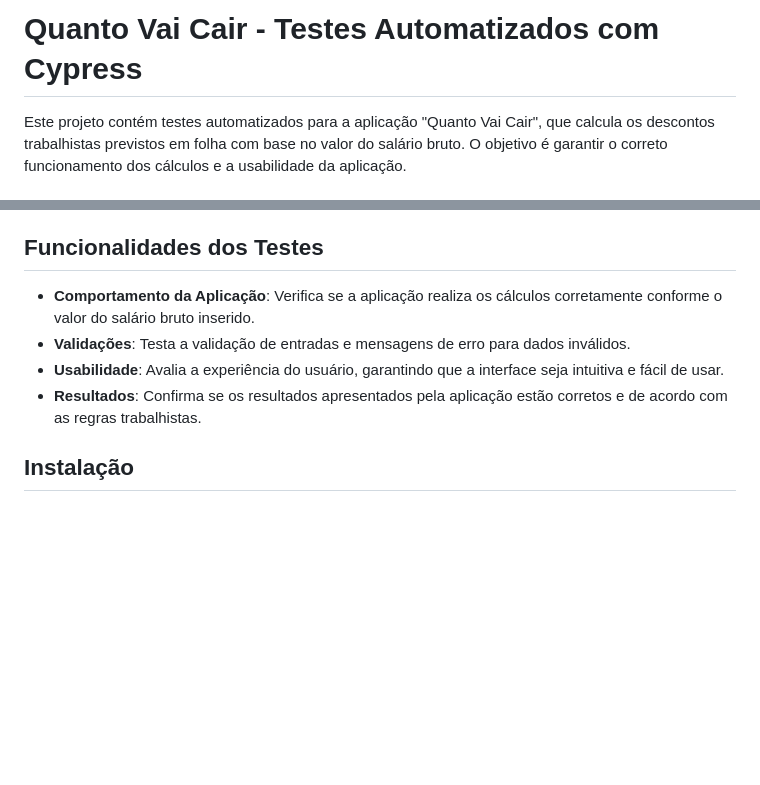
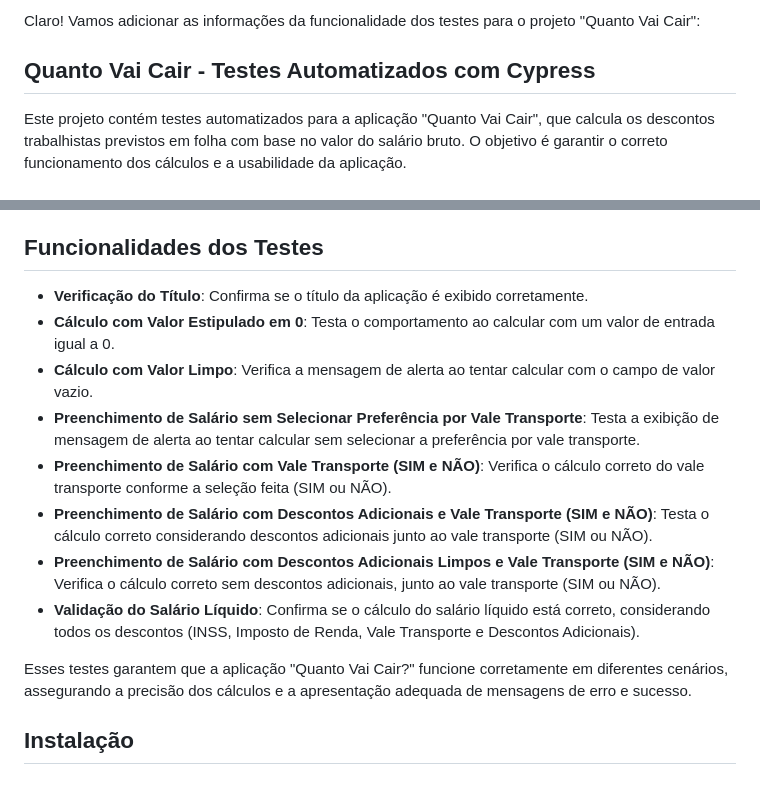
Before and after one commit to baestero/TestQuantoVaiCair, a Markdown page: README.md, 2 parts joined by grey strips. Rendered like a GitHub page; blank space fills up the shorter version.

```diff
--- a/README.md
+++ b/README.md
@@ -1,4 +1,6 @@
-# Quanto Vai Cair - Testes Automatizados com Cypress
+Claro! Vamos adicionar as informações da funcionalidade dos testes para o projeto "Quanto Vai Cair":
+
+## Quanto Vai Cair - Testes Automatizados com Cypress
 
 Este projeto contém testes automatizados para a aplicação "Quanto Vai Cair", que calcula os descontos trabalhistas previstos em folha com base no valor do salário bruto. O objetivo é garantir o correto funcionamento dos cálculos e a usabilidade da aplicação.
 
@@ -18,10 +20,16 @@ A aplicação "Quanto Vai Cair" realiza cálculos dos descontos trabalhistas bas
 
 ## Funcionalidades dos Testes
 
-- **Comportamento da Aplicação**: Verifica se a aplicação realiza os cálculos corretamente conforme o valor do salário bruto inserido.
-- **Validações**: Testa a validação de entradas e mensagens de erro para dados inválidos.
-- **Usabilidade**: Avalia a experiência do usuário, garantindo que a interface seja intuitiva e fácil de usar.
-- **Resultados**: Confirma se os resultados apresentados pela aplicação estão corretos e de acordo com as regras trabalhistas.
+- **Verificação do Título**: Confirma se o título da aplicação é exibido corretamente.
+- **Cálculo com Valor Estipulado em 0**: Testa o comportamento ao calcular com um valor de entrada igual a 0.
+- **Cálculo com Valor Limpo**: Verifica a mensagem de alerta ao tentar calcular com o campo de valor vazio.
+- **Preenchimento de Salário sem Selecionar Preferência por Vale Transporte**: Testa a exibição de mensagem de alerta ao tentar calcular sem selecionar a preferência por vale transporte.
+- **Preenchimento de Salário com Vale Transporte (SIM e NÃO)**: Verifica o cálculo correto do vale transporte conforme a seleção feita (SIM ou NÃO).
+- **Preenchimento de Salário com Descontos Adicionais e Vale Transporte (SIM e NÃO)**: Testa o cálculo correto considerando descontos adicionais junto ao vale transporte (SIM ou NÃO).
+- **Preenchimento de Salário com Descontos Adicionais Limpos e Vale Transporte (SIM e NÃO)**: Verifica o cálculo correto sem descontos adicionais, junto ao vale transporte (SIM ou NÃO).
+- **Validação do Salário Líquido**: Confirma se o cálculo do salário líquido está correto, considerando todos os descontos (INSS, Imposto de Renda, Vale Transporte e Descontos Adicionais).
+
+Esses testes garantem que a aplicação "Quanto Vai Cair?" funcione corretamente em diferentes cenários, assegurando a precisão dos cálculos e a apresentação adequada de mensagens de erro e sucesso.
 
 ## Instalação
 
```
